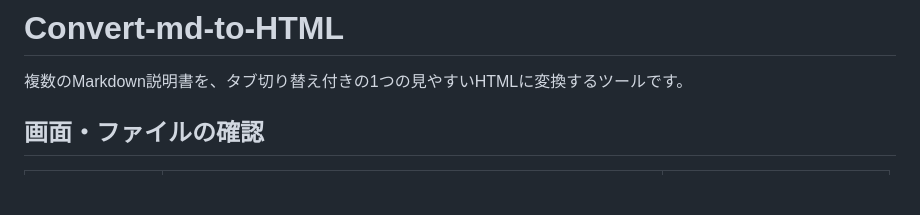
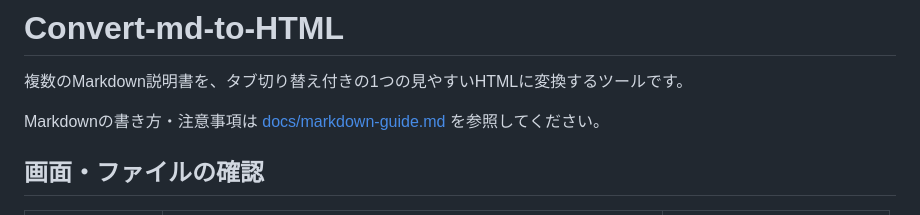
Before and after one commit to Mr2OKAMA/Convert-md-to-HTML, a Markdown page: README.md, the part around the change. Rendered like a GitHub page; blank space fills up the shorter version.

Commit message:
Add Markdown usage guide
Co-authored-by: Copilot <223556219+Copilot@users.noreply.github.com>

```diff
--- a/README.md
+++ b/README.md
@@ -1,6 +1,8 @@
 # Convert-md-to-HTML
 
 複数のMarkdown説明書を、タブ切り替え付きの1つの見やすいHTMLに変換するツールです。
+
+Markdownの書き方・注意事項は [docs/markdown-guide.md](docs/markdown-guide.md) を参照してください。
 
 ## 画面・ファイルの確認
 
```
Also changed, not shown: docs/markdown-guide.md (added, +327 -0 lines).
